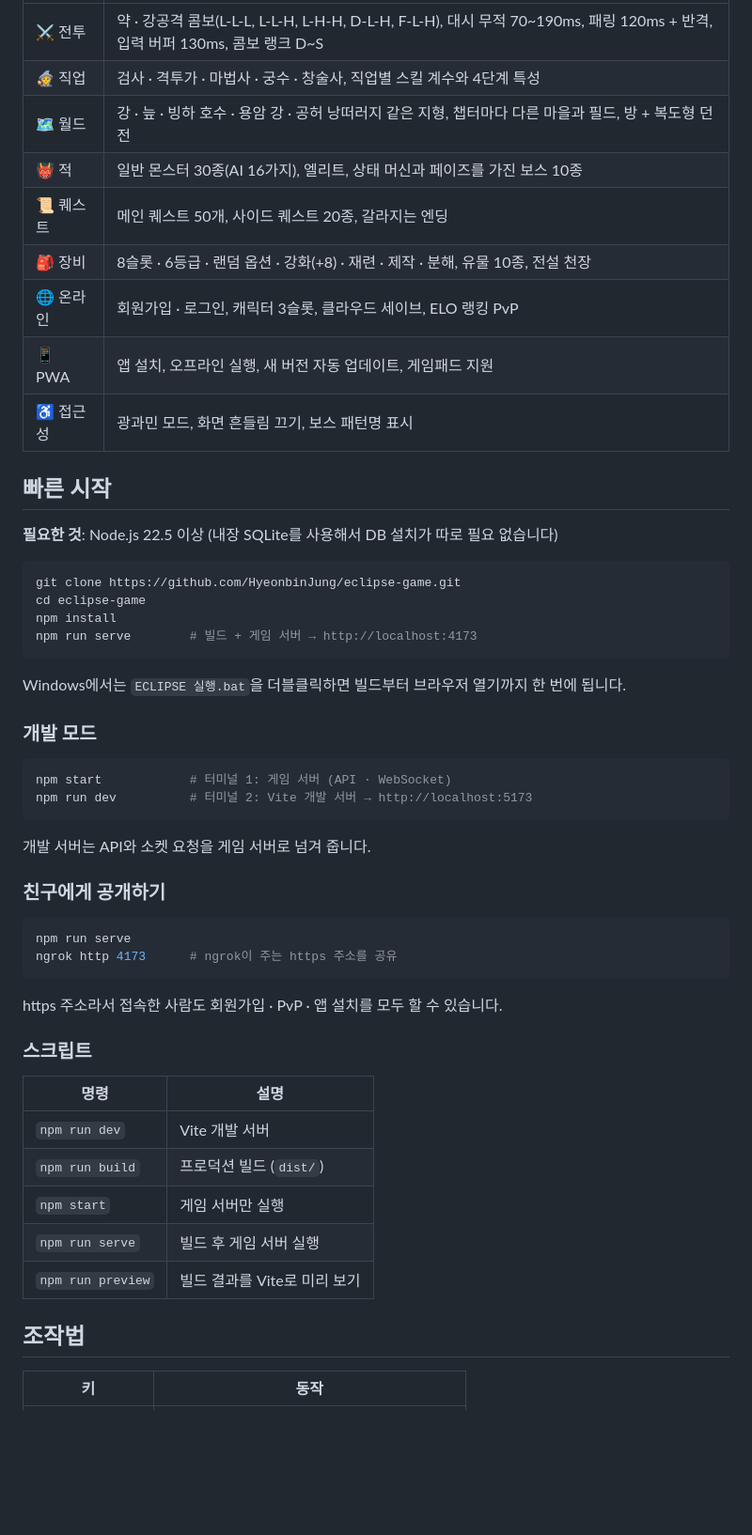
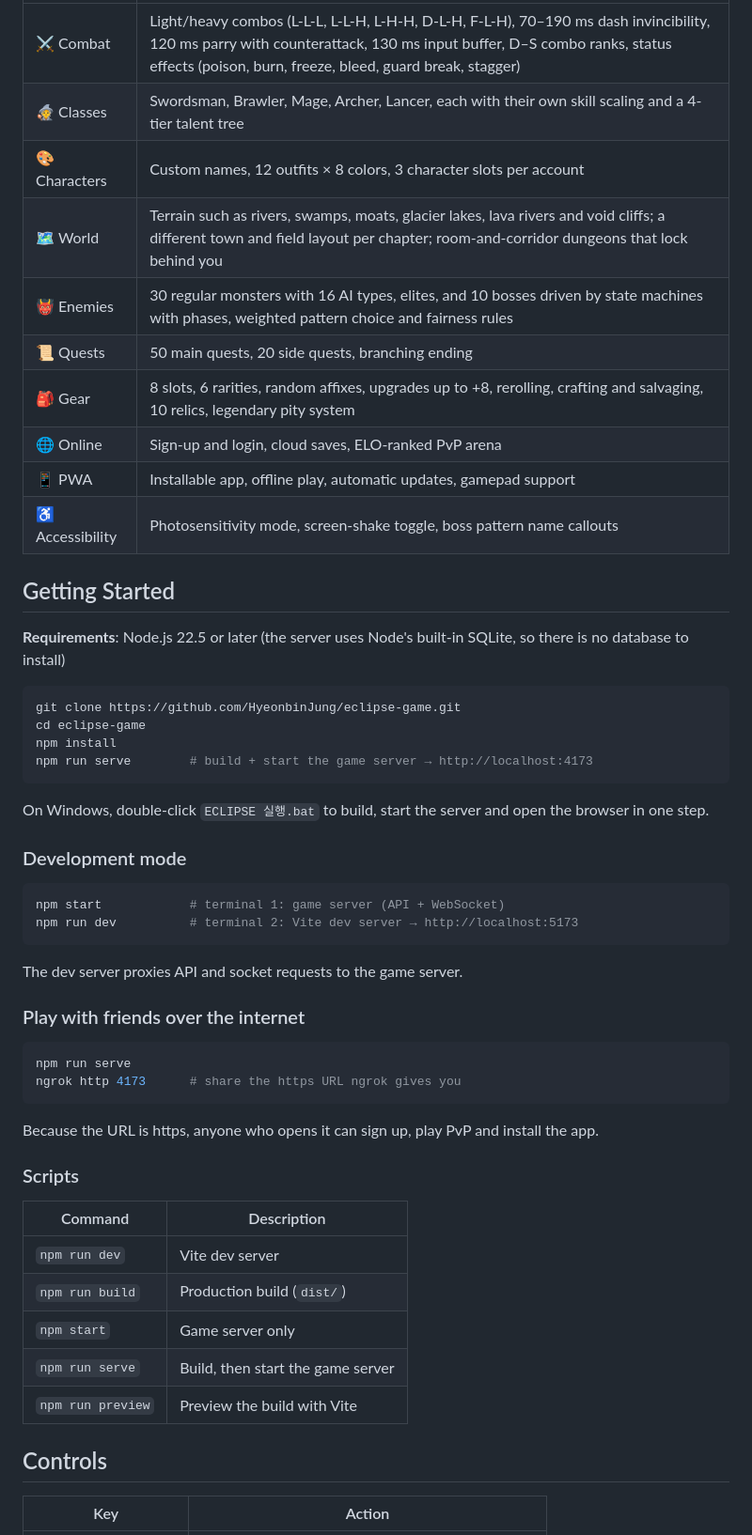
Before and after one commit to HyeonbinJung/eclipse-game, a Markdown page: README.md, the part around one of its changes. Shown at 94% size. GitHub-like rendering; blank space fills up the shorter version.

Commit message:
Translate README to English

````diff
--- a/README.md
+++ b/README.md
@@ -49,56 +51,57 @@
 |---|---|
-| ⚔️ 전투 | 약 · 강공격 콤보(L-L-L, L-L-H, L-H-H, D-L-H, F-L-H), 대시 무적 70~190ms, 패링 120ms + 반격, 입력 버퍼 130ms, 콤보 랭크 D~S |
-| 🧙 직업 | 검사 · 격투가 · 마법사 · 궁수 · 창술사, 직업별 스킬 계수와 4단계 특성 |
-| 🗺️ 월드 | 강 · 늪 · 빙하 호수 · 용암 강 · 공허 낭떠러지 같은 지형, 챕터마다 다른 마을과 필드, 방 + 복도형 던전 |
-| 👹 적 | 일반 몬스터 30종(AI 16가지), 엘리트, 상태 머신과 페이즈를 가진 보스 10종 |
-| 📜 퀘스트 | 메인 퀘스트 50개, 사이드 퀘스트 20종, 갈라지는 엔딩 |
-| 🎒 장비 | 8슬롯 · 6등급 · 랜덤 옵션 · 강화(+8) · 재련 · 제작 · 분해, 유물 10종, 전설 천장 |
-| 🌐 온라인 | 회원가입 · 로그인, 캐릭터 3슬롯, 클라우드 세이브, ELO 랭킹 PvP |
-| 📱 PWA | 앱 설치, 오프라인 실행, 새 버전 자동 업데이트, 게임패드 지원 |
-| ♿ 접근성 | 광과민 모드, 화면 흔들림 끄기, 보스 패턴명 표시 |
+| ⚔️ Combat | Light/heavy combos (L-L-L, L-L-H, L-H-H, D-L-H, F-L-H), 70–190 ms dash invincibility, 120 ms parry with counterattack, 130 ms input buffer, D–S combo ranks, status effects (poison, burn, freeze, bleed, guard break, stagger) |
+| 🧙 Classes | Swordsman, Brawler, Mage, Archer, Lancer, each with their own skill scaling and a 4-tier talent tree |
+| 🎨 Characters | Custom names, 12 outfits × 8 colors, 3 character slots per account |
+| 🗺️ World | Terrain such as rivers, swamps, moats, glacier lakes, lava rivers and void cliffs; a different town and field layout per chapter; room-and-corridor dungeons that lock behind you |
+| 👹 Enemies | 30 regular monsters with 16 AI types, elites, and 10 bosses driven by state machines with phases, weighted pattern choice and fairness rules |
+| 📜 Quests | 50 main quests, 20 side quests, branching ending |
+| 🎒 Gear | 8 slots, 6 rarities, random affixes, upgrades up to +8, rerolling, crafting and salvaging, 10 relics, legendary pity system |
+| 🌐 Online | Sign-up and login, cloud saves, ELO-ranked PvP arena |
+| 📱 PWA | Installable app, offline play, automatic updates, gamepad support |
+| ♿ Accessibility | Photosensitivity mode, screen-shake toggle, boss pattern name callouts |
 
-## 빠른 시작
+## Getting Started
 
-**필요한 것**: Node.js 22.5 이상 (내장 SQLite를 사용해서 DB 설치가 따로 필요 없습니다)
+**Requirements**: Node.js 22.5 or later (the server uses Node's built-in SQLite, so there is no database to install)
 
 ```bash
 git clone https://github.com/HyeonbinJung/eclipse-game.git
 cd eclipse-game
 npm install
-npm run serve        # 빌드 + 게임 서버 → http://localhost:4173
+npm run serve        # build + start the game server → http://localhost:4173
 ```
 
-Windows에서는 `ECLIPSE 실행.bat`을 더블클릭하면 빌드부터 브라우저 열기까지 한 번에 됩니다.
+On Windows, double-click `ECLIPSE 실행.bat` to build, start the server and open the browser in one step.
 
-### 개발 모드
+### Development mode
 
 ```bash
-npm start            # 터미널 1: 게임 서버 (API · WebSocket)
-npm run dev          # 터미널 2: Vite 개발 서버 → http://localhost:5173
+npm start            # terminal 1: game server (API + WebSocket)
+npm run dev          # terminal 2: Vite dev server → http://localhost:5173
 ```
 
-개발 서버는 API와 소켓 요청을 게임 서버로 넘겨 줍니다.
+The dev server proxies API and socket requests to the game server.
 
-### 친구에게 공개하기
+### Play with friends over the internet
 
 ```bash
 npm run serve
-ngrok http 4173      # ngrok이 주는 https 주소를 공유
+ngrok http 4173      # share the https URL ngrok gives you
 ```
 
-https 주소라서 접속한 사람도 회원가입 · PvP · 앱 설치를 모두 할 수 있습니다.
+Because the URL is https, anyone who opens it can sign up, play PvP and install the app.
 
-### 스크립트
+### Scripts
 
-| 명령 | 설명 |
+| Command | Description |
 |---|---|
-| `npm run dev` | Vite 개발 서버 |
-| `npm run build` | 프로덕션 빌드 (`dist/`) |
-| `npm start` | 게임 서버만 실행 |
-| `npm run serve` | 빌드 후 게임 서버 실행 |
-| `npm run preview` | 빌드 결과를 Vite로 미리 보기 |
+| `npm run dev` | Vite dev server |
+| `npm run build` | Production build (`dist/`) |
+| `npm start` | Game server only |
+| `npm run serve` | Build, then start the game server |
+| `npm run preview` | Preview the build with Vite |
 
-## 조작법
+## Controls
 
-| 키 | 동작 |
+| Key | Action |
 |---|---|
````
Also changed, not shown: other parts of README.md (+83 -81 lines).
